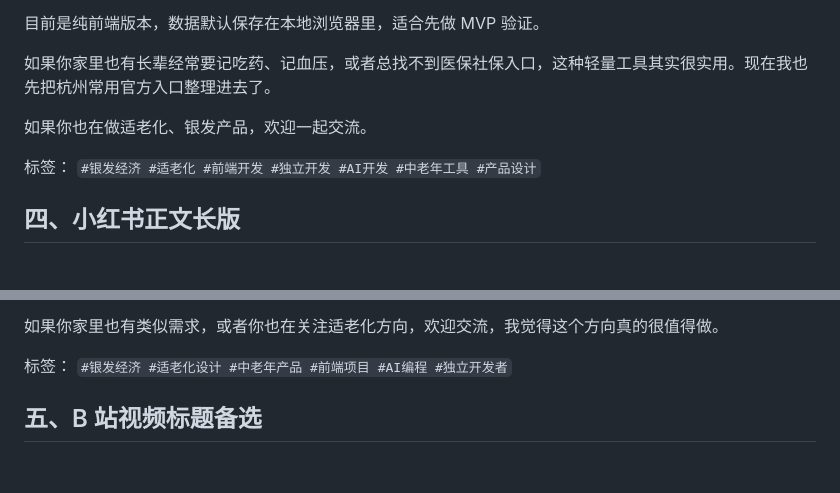
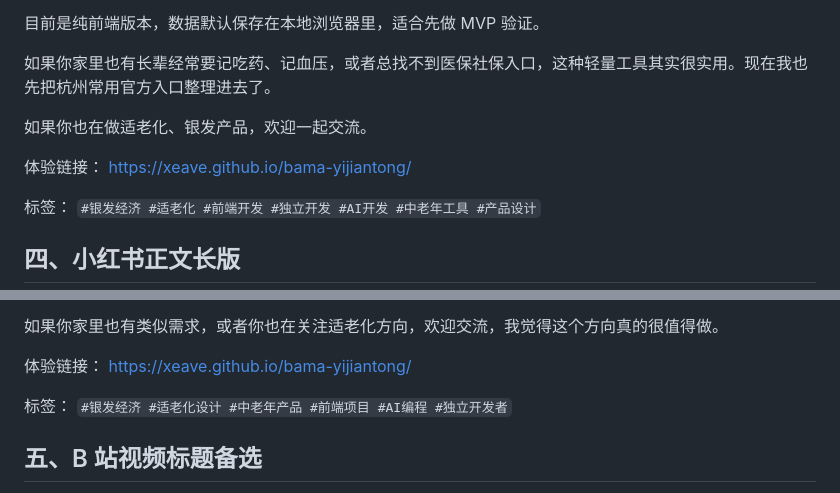
Before and after one commit to xeave/bama-yijiantong, a Markdown page: docs/发布文案.md, 2 parts joined by grey strips. Drawn GitHub-style; blank space fills up the shorter version.

Commit message:
docs: add GitHub Pages link to publish copy

```diff
--- a/docs/发布文案.md
+++ b/docs/发布文案.md
@@ -35,6 +35,9 @@
 
 如果你也在做适老化、银发产品，欢迎一起交流。
 
+体验链接：
+[https://xeave.github.io/bama-yijiantong/](https://xeave.github.io/bama-yijiantong/)
+
 标签：
 `#银发经济 #适老化 #前端开发 #独立开发 #AI开发 #中老年工具 #产品设计`
 
@@ -58,6 +61,9 @@
 - 社区或养老机构定制版
 
 如果你家里也有类似需求，或者你也在关注适老化方向，欢迎交流，我觉得这个方向真的很值得做。
+
+体验链接：
+[https://xeave.github.io/bama-yijiantong/](https://xeave.github.io/bama-yijiantong/)
 
 标签：
 `#银发经济 #适老化设计 #中老年产品 #前端项目 #AI编程 #独立开发者`
```
